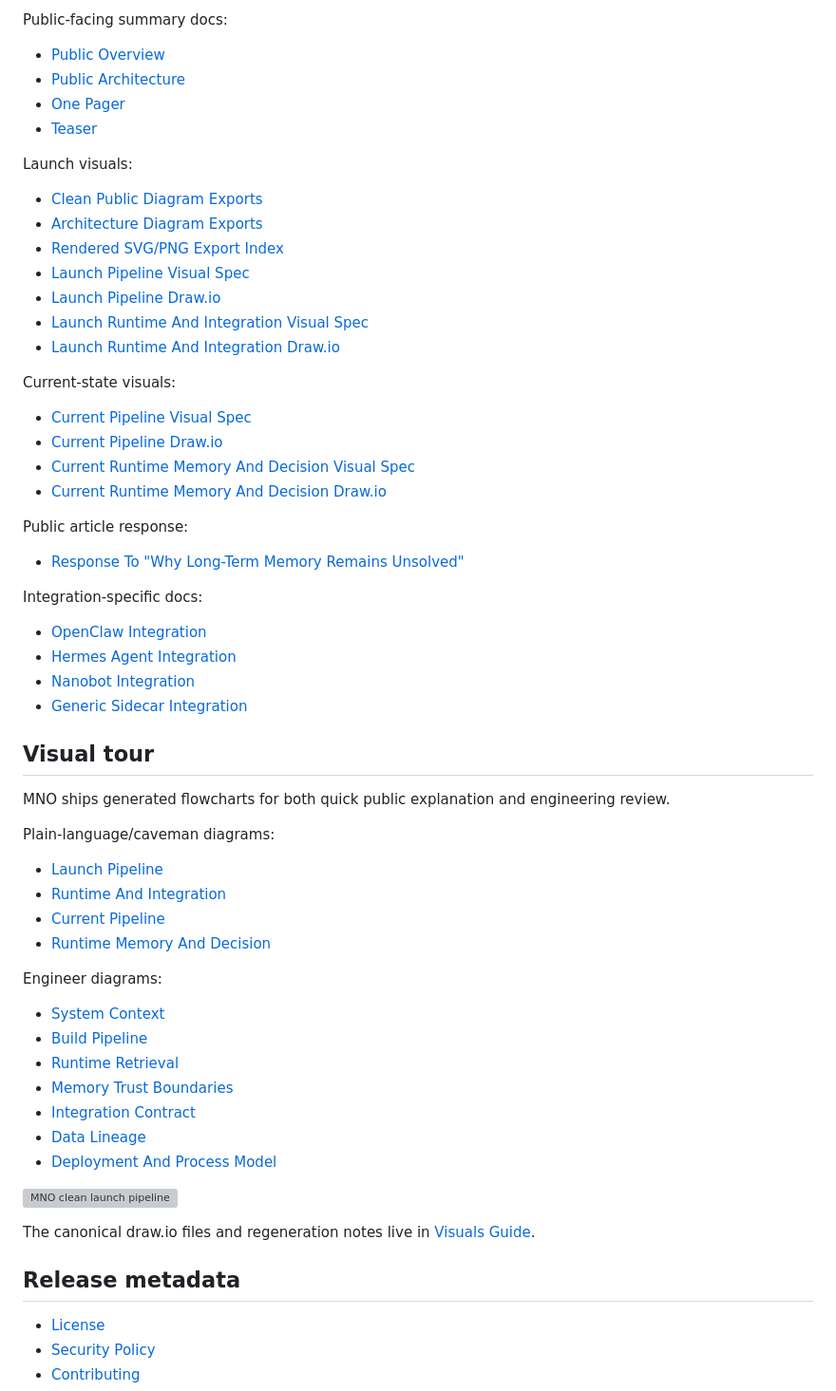
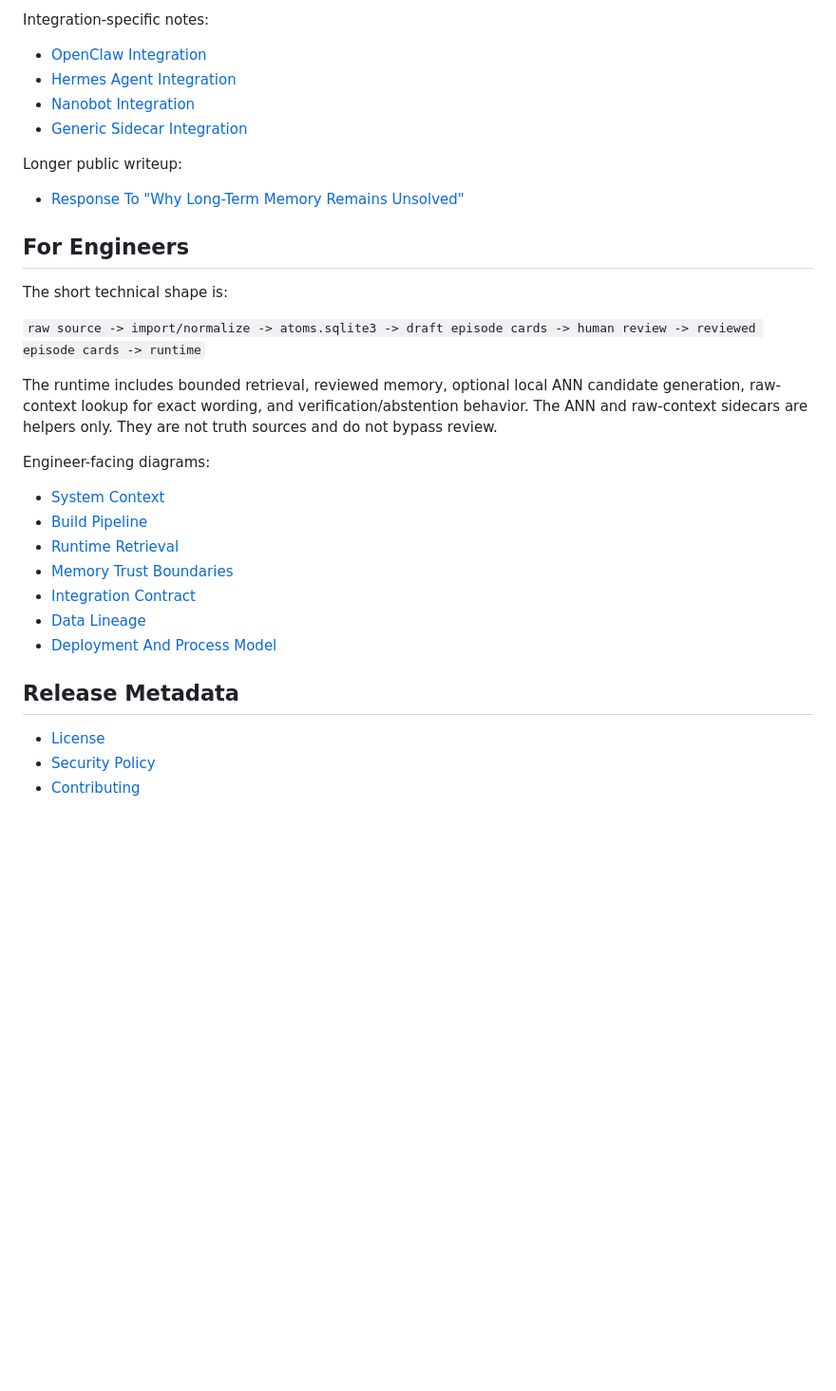
Before and after one commit to EmergentKnowledgeGroup/ModelNumquamOblita, a Markdown page: README.md, the part around one of its changes. Shown at 95% size. Rendered like a GitHub page; blank space fills up the shorter version; grey boxes are pictures that could not be loaded.

```diff
--- a/README.md
+++ b/README.md
@@ -146,45 +204,25 @@ Start here:
 
-Public-facing summary docs:
-- [Public Overview](docs/public/README.md)
-- [Public Architecture](docs/public/ARCHITECTURE.md)
-- [One Pager](docs/public/ONE_PAGER.md)
-- [Teaser](docs/public/TEASER.md)
+Integration-specific notes:
 
-Launch visuals:
-- [Clean Public Diagram Exports](docs/visuals/exports/clean/README.md)
-- [Architecture Diagram Exports](docs/visuals/exports/architecture/README.md)
-- [Rendered SVG/PNG Export Index](docs/visuals/exports/README.md)
-- [Launch Pipeline Visual Spec](docs/visuals/MNO_LAUNCH_PIPELINE_VISUAL_SPEC_2026-04-12.md)
-- [Launch Pipeline Draw.io](docs/visuals/MNO_LAUNCH_PIPELINE_2026-04-12.drawio)
-- [Launch Runtime And Integration Visual Spec](docs/visuals/MNO_LAUNCH_RUNTIME_AND_INTEGRATION_VISUAL_SPEC_2026-04-12.md)
-- [Launch Runtime And Integration Draw.io](docs/visuals/MNO_LAUNCH_RUNTIME_AND_INTEGRATION_2026-04-12.drawio)
-
-Current-state visuals:
-- [Current Pipeline Visual Spec](docs/visuals/MNO_CURRENT_PIPELINE_VISUAL_SPEC_2026-04-12.md)
-- [Current Pipeline Draw.io](docs/visuals/MNO_CURRENT_PIPELINE_2026-04-12.drawio)
-- [Current Runtime Memory And Decision Visual Spec](docs/visuals/MNO_CURRENT_RUNTIME_MEMORY_AND_DECISION_VISUAL_SPEC_2026-04-12.md)
-- [Current Runtime Memory And Decision Draw.io](docs/visuals/MNO_CURRENT_RUNTIME_MEMORY_AND_DECISION_2026-04-12.drawio)
-
-Public article response:
-- [Response To "Why Long-Term Memory Remains Unsolved"](docs/public/MNO_RESPONSE_TO_WHY_LONG_TERM_MEMORY_REMAINS_UNSOLVED_2026-04-12.md)
-
-Integration-specific docs:
 - [OpenClaw Integration](docs/integrations/OPENCLAW.md)
 - [Hermes Agent Integration](docs/integrations/HERMES_AGENT.md)
 - [Nanobot Integration](docs/integrations/NANOBOT.md)
 - [Generic Sidecar Integration](docs/integrations/GENERIC_SIDECAR.md)
 
-## Visual tour
+Longer public writeup:
 
-MNO ships generated flowcharts for both quick public explanation and engineering review.
+- [Response To "Why Long-Term Memory Remains Unsolved"](docs/public/MNO_RESPONSE_TO_WHY_LONG_TERM_MEMORY_REMAINS_UNSOLVED_2026-04-12.md)
 
-Plain-language/caveman diagrams:
-- [Launch Pipeline](docs/visuals/exports/clean/mno-launch-pipeline-clean.svg)
-- [Runtime And Integration](docs/visuals/exports/clean/mno-runtime-integration-clean.svg)
-- [Current Pipeline](docs/visuals/exports/clean/mno-current-pipeline-clean.svg)
-- [Runtime Memory And Decision](docs/visuals/exports/clean/mno-runtime-memory-decision-clean.svg)
+## For Engineers
 
-Engineer diagrams:
+The short technical shape is:
+
+`raw source -> import/normalize -> atoms.sqlite3 -> draft episode cards -> human review -> reviewed episode cards -> runtime`
+
+The runtime includes bounded retrieval, reviewed memory, optional local ANN candidate generation, raw-context lookup for exact wording, and verification/abstention behavior. The ANN and raw-context sidecars are helpers only. They are not truth sources and do not bypass review.
+
+Engineer-facing diagrams:
+
 - [System Context](docs/visuals/exports/architecture/mno-architecture-system-context.svg)
 - [Build Pipeline](docs/visuals/exports/architecture/mno-architecture-build-pipeline.svg)
 - [Runtime Retrieval](docs/visuals/exports/architecture/mno-architecture-runtime-retrieval.svg)
@@ -193,11 +231,7 @@ Engineer diagrams:
 - [Data Lineage](docs/visuals/exports/architecture/mno-architecture-data-lineage.svg)
 - [Deployment And Process Model](docs/visuals/exports/architecture/mno-architecture-deployment-process.svg)
 
-![MNO clean launch pipeline](docs/visuals/exports/clean/mno-launch-pipeline-clean.svg)
-
-The canonical draw.io files and regeneration notes live in [Visuals Guide](docs/visuals/README.md).
-
-## Release metadata
+## Release Metadata
 
 - [License](LICENSE)
 - [Security Policy](SECURITY.md)
```
Also changed, not shown: other parts of README.md (+162 -104 lines), docs/public/ONE_PAGER.md (deleted, +0 -21 lines), docs/public/TEASER.md (deleted, +0 -3 lines).
